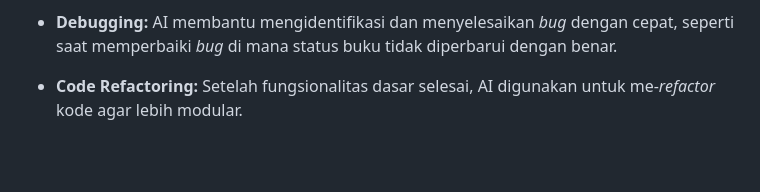
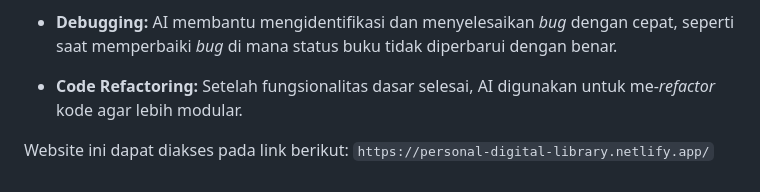
Before and after one commit to zafirakartika/PersonalDigitalLibrary, a Markdown page: README.md, the part around the change. Rendered like a GitHub page; blank space fills up the shorter version.

```diff
--- a/README.md
+++ b/README.md
@@ -52,3 +52,6 @@ Dalam pengembangan proyek ini, IBM Granite digunakan sebagai **asisten pengemban
   * **Debugging:** AI membantu mengidentifikasi dan menyelesaikan *bug* dengan cepat, seperti saat memperbaiki *bug* di mana status buku tidak diperbarui dengan benar.
 
   * **Code Refactoring:** Setelah fungsionalitas dasar selesai, AI digunakan untuk me-*refactor* kode agar lebih modular.
+
+
+Website ini dapat diakses pada link berikut: `https://personal-digital-library.netlify.app/`
```
